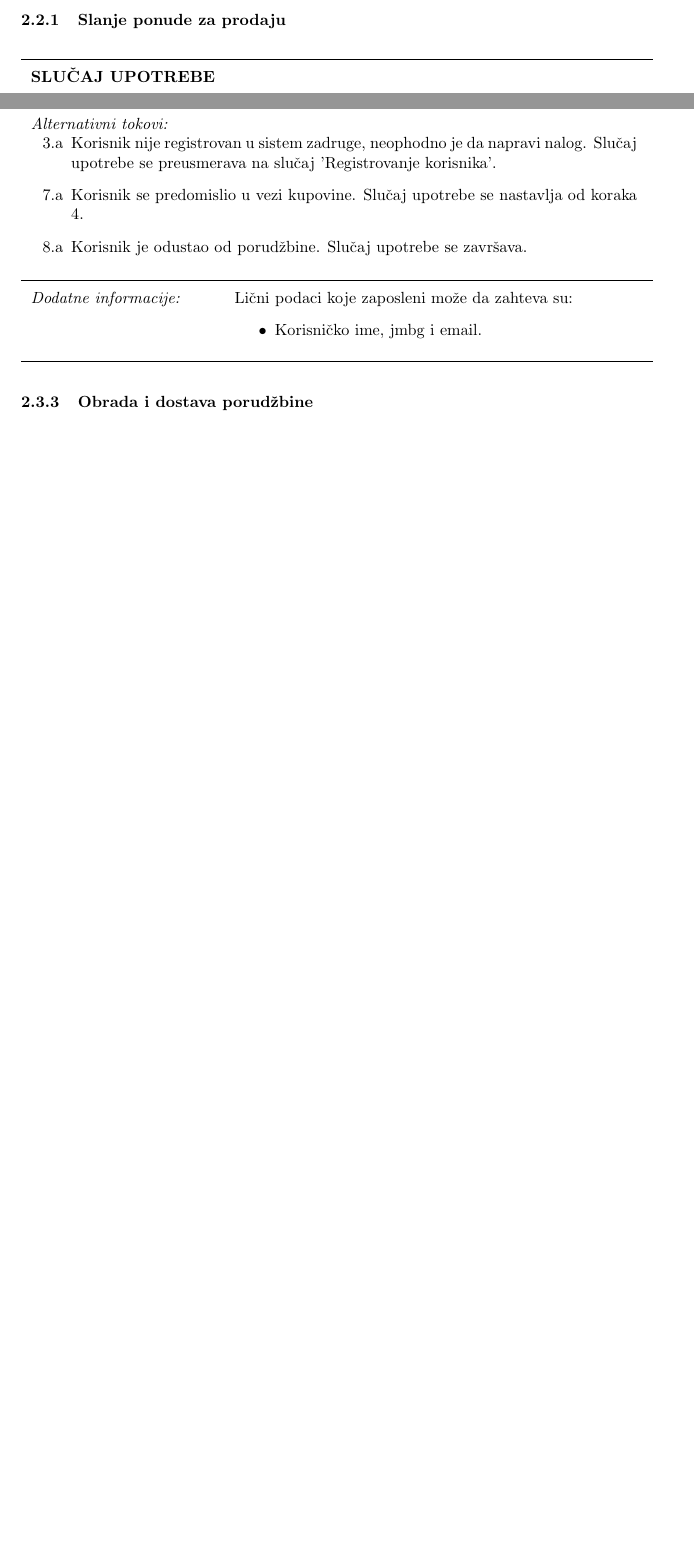
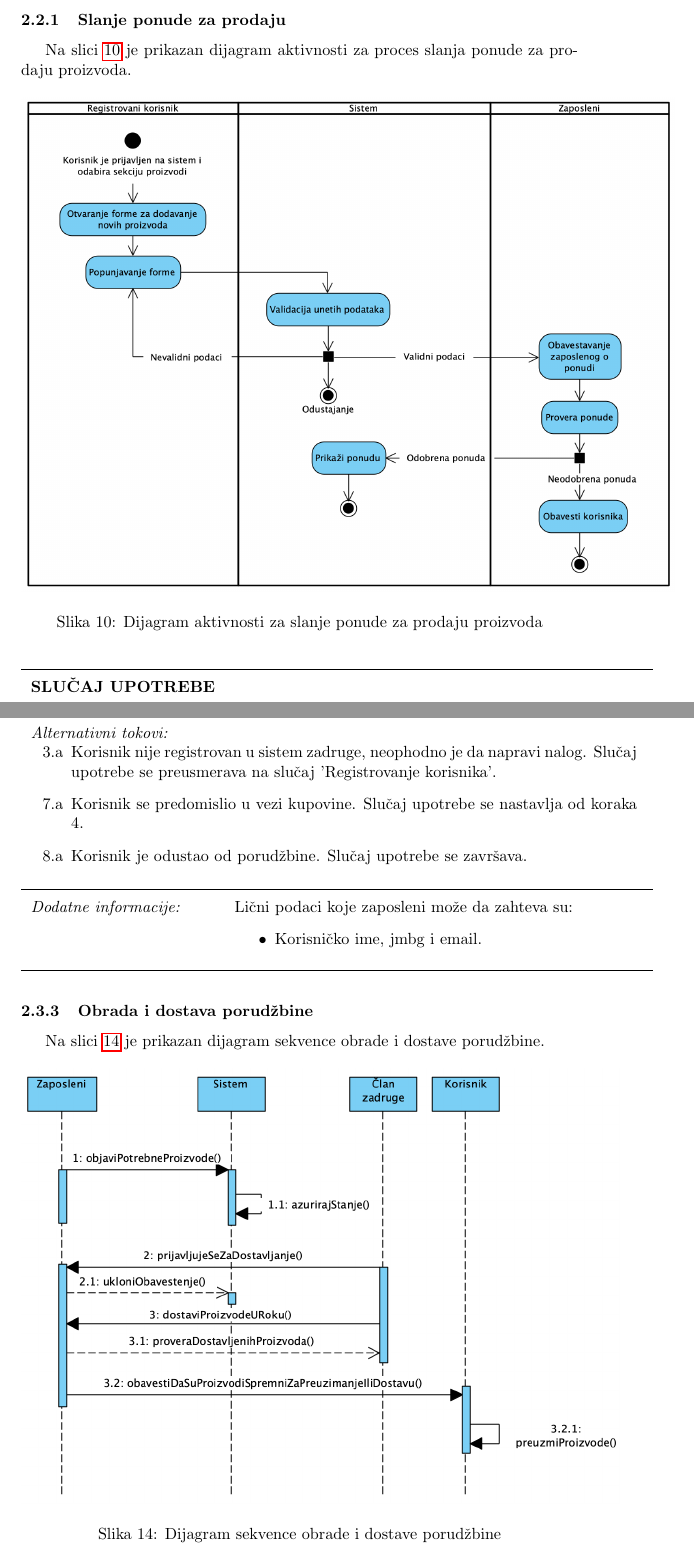
Before and after one commit to bataVeljko/Informacioni-sistem-poljoprivredne-zadruge, a LaTeX document (doc/main.tex): two parts of pages 19 and 26 of 32 before the commit and two parts of pages 19 and 28 of 37 after it, joined at a grey line, cut so that both start at the same text, the shorter picture padded with empty space. The pictures show the PDF file doc/IS_Projekat.pdf that the author committed with the source.

Commit message:
Dodati dijagrami bpmn, aktivnosti, sekvenci

```diff
--- a/doc/main.tex
+++ b/doc/main.tex
@@ -439,6 +439,16 @@ Na slici \ref{dtp_proizvodnja_prodaja} je prikazan dijagram toka podataka za slu
 \clearpage
 
 \subsubsection{Slanje ponude za prodaju}
+
+Na slici \ref{dakt_slanje_ponude_za_prodaju} je prikazan dijagram aktivnosti za proces slanja ponude za prodaju proizvoda.
+\begin{figure}[h!]
+    \centering
+    \includegraphics[scale=0.5]{images/dakt_slanje_ponude_za_prodaju.png}
+    \caption{Dijagram aktivnosti za slanje ponude za prodaju proizvoda}
+    \label{dakt_slanje_ponude_za_prodaju}
+\end{figure}
+
+
 \begin{usecase}
         \addtitle{SLUČAJ UPOTREBE}{}
         \addfield{Naziv:}{Slanje ponude za prodaju zahteva}
@@ -564,3 +570,8 @@ Na slici \ref{dtp_proizvodnja_prodaja} je prikazan dijagram toka podataka za slu
 \end{usecase}
 
 \subsubsection{Plaćanje proizvođaču}
+
+Na slici \ref{dsekv_placanje_proizvodjacu} je prikazan dijagram sekvence plaćanja proizvođaču.
+\begin{figure}[h!]
+    \centering
+    \includegraphics[scale=0.55]{images/dsekv_placanje_proizvodjacu.png}
@@ -698,6 +718,16 @@ Na slici \ref{dtp_kupovina} je prikazan dijagram toka podataka za slučaj kupovi
 
 
 \subsubsection{Obrada i dostava porudžbine}
+
+Na slici \ref{dsekv_obrada_dostava} je prikazan dijagram sekvence obrade i dostave porudžbine.
+\begin{figure}[h!]
+    \centering
+    \includegraphics[scale=0.6]{images/dsekv_obrada_dostava.png}
+    \caption{Dijagram sekvence obrade i dostave porudžbine}
+    \label{dsekv_obrada_dostava}
+\end{figure}
+\clearpage
+
 \begin{usecase}
         \addtitle{SLUČAJ UPOTREBE}{}
         \addfield{Naziv:}{Obrada porudžbine}
@@ -775,3 +812,4 @@ Na slici \ref{dtp_ostalo} je prikazan dijagram toka podataka za slučaj ostalo.
         }
 \end{usecase}
 \subsubsection{Plaćanje mesečne članarine}
+Na slici \ref{bpmn_mesecna_clanarina} je prikazan BPMN dijagram plaćanja članarine.
```
Also changed, not shown: doc/IS_Projekat.pdf, doc/images/bpmn_mesecna_clanarina.png (added), doc/images/dakt_slanje_ponude_za_prodaju.png (added), doc/images/dsekv_obrada_dostava.png (added), doc/images/dsekv_placanje_proizvodjacu.png (added), doc/images/dslucup_kupovina.png (added), doc/images/dslucup_ostalo.png (added), doc/main.tex (36 more changed lines), 10 other files.
